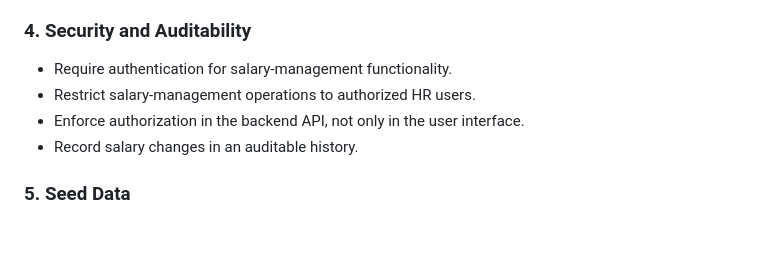
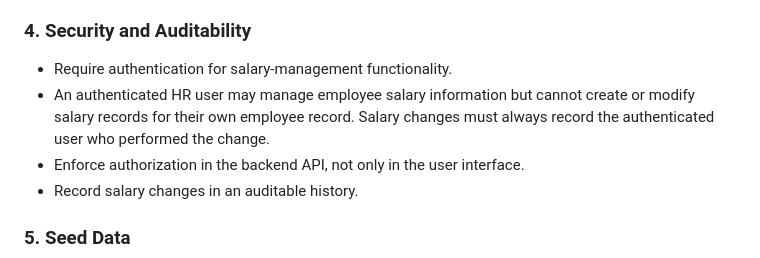
Before and after one commit to amd4k/acme-salary-management, a Markdown page: docs/requirements.md, the part around the change. Drawn GitHub-style; blank space fills up the shorter version.

Commit message:
docs: clarify salary change authorization requirements

```diff
--- a/docs/requirements.md
+++ b/docs/requirements.md
@@ -49,7 +49,7 @@ For organization-level payroll and salary statistics, calculations will use the
 ### 4. Security and Auditability
 
 * Require authentication for salary-management functionality.
-* Restrict salary-management operations to authorized HR users.
+* An authenticated HR user may manage employee salary information but cannot create or modify salary records for their own employee record. Salary changes must always record the authenticated user who performed the change.
 * Enforce authorization in the backend API, not only in the user interface.
 * Record salary changes in an auditable history.
 
```
